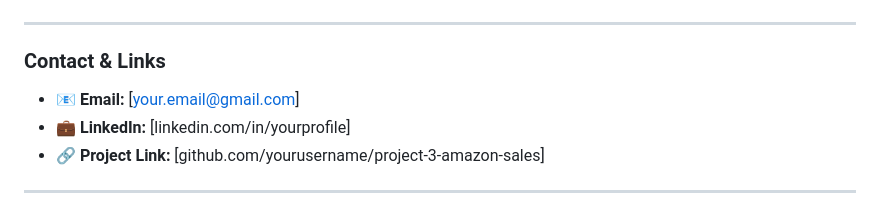
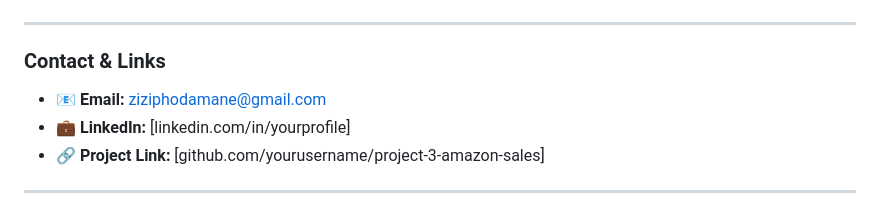
Before and after one commit to BuhleDamane/Data-Analytics-Portfolio, a Markdown page: Project-3-Amazon-India-Sales/README.md, the part around the change. Rendered like a GitHub page.

```diff
--- a/Project-3-Amazon-India-Sales/README.md
+++ b/Project-3-Amazon-India-Sales/README.md
@@ -4,7 +4,7 @@
 
 ### Contact & Links
 
-- 📧 **Email:** [your.email@gmail.com]
+- 📧 **Email:** ziziphodamane@gmail.com
 - 💼 **LinkedIn:** [linkedin.com/in/yourprofile]
 - 🔗 **Project Link:** [github.com/yourusername/project-3-amazon-sales]
 
```
